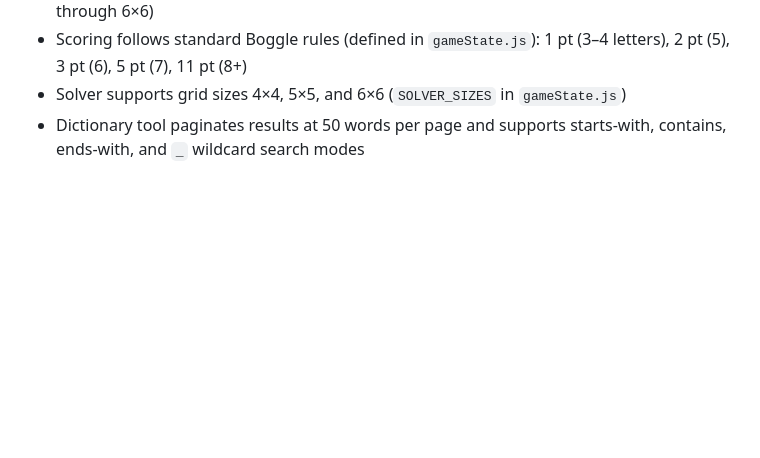
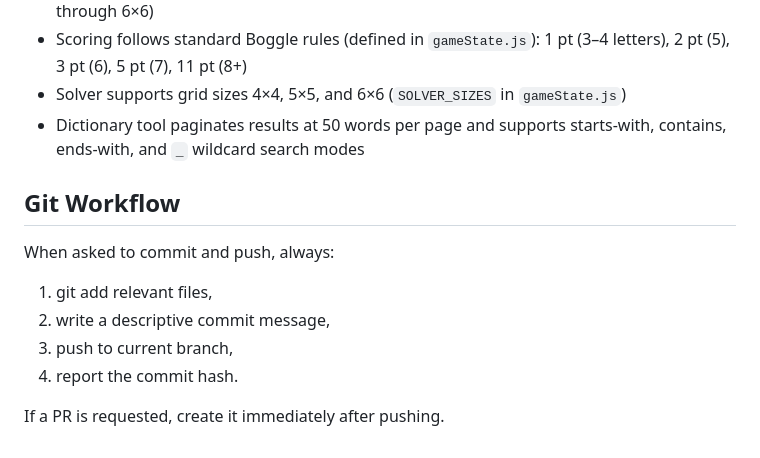
Before and after one commit to YellowYak/boggle-kata-trainer, a Markdown page: CLAUDE.md, the part around the change. GitHub-like rendering; blank space fills up the shorter version.

Commit message:
Add Git Workflow section to CLAUDE.md
Documents the expected commit-and-push procedure (add, commit, push, report hash) and PR creation behavior for Claude Code sessions.

Co-Authored-By: Claude Sonnet 4.6 <noreply@anthropic.com>

```diff
--- a/CLAUDE.md
+++ b/CLAUDE.md
@@ -59,3 +59,15 @@ Single CSS file with CSS custom properties for theming (`--bg`, `--surface`, `--
 - Scoring follows standard Boggle rules (defined in `gameState.js`): 1 pt (3–4 letters), 2 pt (5), 3 pt (6), 5 pt (7), 11 pt (8+)
 - Solver supports grid sizes 4×4, 5×5, and 6×6 (`SOLVER_SIZES` in `gameState.js`)
 - Dictionary tool paginates results at 50 words per page and supports starts-with, contains, ends-with, and `_` wildcard search modes
+
+
+## Git Workflow
+
+When asked to commit and push, always:
+
+1) git add relevant files,
+2) write a descriptive commit message,
+3) push to current branch,
+4) report the commit hash.
+
+If a PR is requested, create it immediately after pushing.
```
